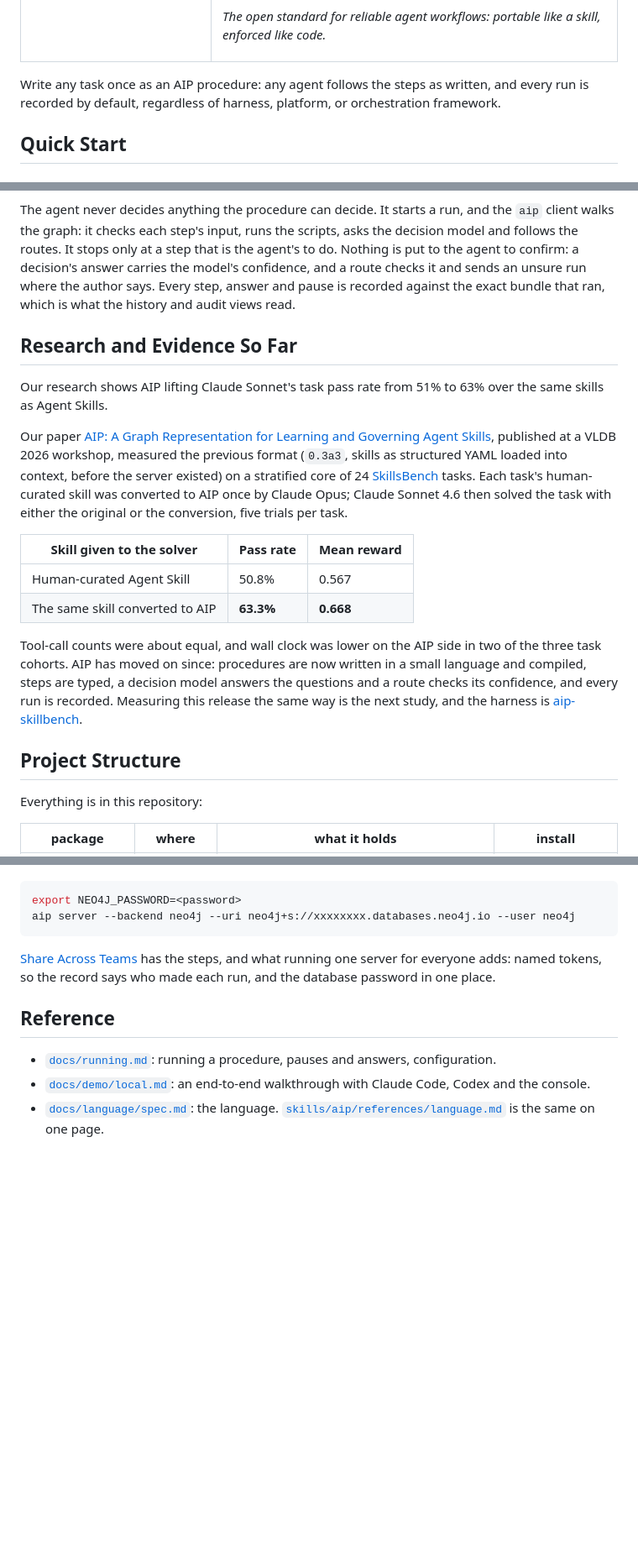
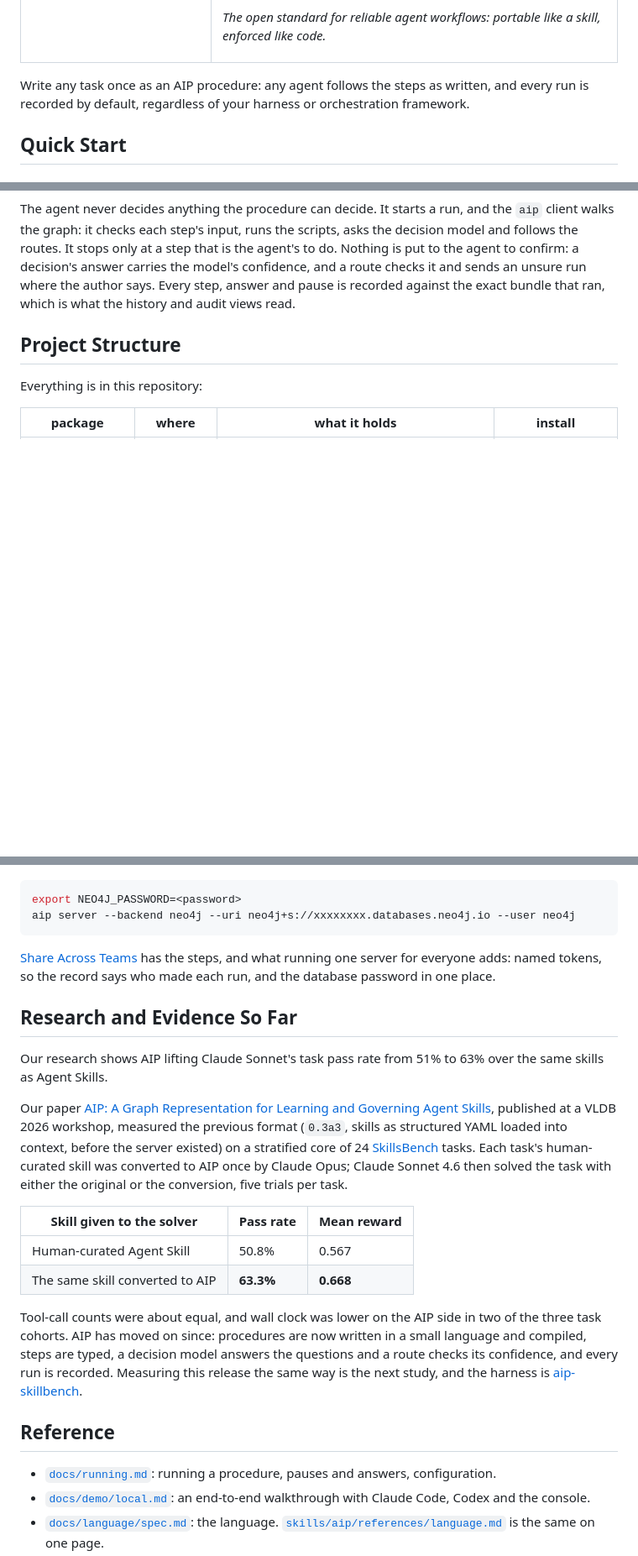
Before and after one commit to zach-blumenfeld/aip, a Markdown page: README.md, 3 parts joined by grey strips. Shown at 84% size. Rendered like a GitHub page; blank space fills up the shorter version.

````diff
--- a/README.md
+++ b/README.md
@@ -10,7 +10,7 @@
   </tr>
 </table>
 
-Write any task once as an AIP procedure: any agent follows the steps as written, and every run is recorded by default, regardless of harness, platform, or orchestration framework.
+Write any task once as an AIP procedure: any agent follows the steps as written, and every run is recorded by default, regardless of your harness or orchestration framework.
 
 ## Quick Start
 
@@ -228,19 +212,6 @@ flowchart LR
 ```
 
 The agent never decides anything the procedure can decide. It starts a run, and the `aip` client walks the graph: it checks each step's input, runs the scripts, asks the decision model and follows the routes. It stops only at a step that is the agent's to do. Nothing is put to the agent to confirm: a decision's answer carries the model's confidence, and a route checks it and sends an unsure run where the author says. Every step, answer and pause is recorded against the exact bundle that ran, which is what the history and audit views read.
-
-## Research and Evidence So Far
-
-Our research shows AIP lifting Claude Sonnet's task pass rate from 51% to 63% over the same skills as Agent Skills.
-
-Our paper [AIP: A Graph Representation for Learning and Governing Agent Skills](https://arxiv.org/pdf/2606.04781), published at a VLDB 2026 workshop, measured the previous format (`0.3a3`, skills as structured YAML loaded into context, before the server existed) on a stratified core of 24 [SkillsBench](https://www.skillsbench.ai) tasks. Each task's human-curated skill was converted to AIP once by Claude Opus; Claude Sonnet 4.6 then solved the task with either the original or the conversion, five trials per task.
-
-| Skill given to the solver | Pass rate | Mean reward |
-|---|---|---|
-| Human-curated Agent Skill | 50.8% | 0.567 |
-| The same skill converted to AIP | **63.3%** | **0.668** |
-
-Tool-call counts were about equal, and wall clock was lower on the AIP side in two of the three task cohorts. AIP has moved on since: procedures are now written in a small language and compiled, steps are typed, a decision model answers the questions and a route checks its confidence, and every run is recorded. Measuring this release the same way is the next study, and the harness is [aip-skillbench](https://github.com/zach-blumenfeld/aip-skillbench).
 
 ## Project Structure
 
@@ -317,6 +288,19 @@ aip server --backend neo4j --uri neo4j+s://xxxxxxxx.databases.neo4j.io --user ne
 
 [Share Across Teams](docs/deploying.md#share-across-teams) has the steps, and what running one server for everyone adds: named tokens, so the record says who made each run, and the database password in one place.
 
+## Research and Evidence So Far
+
+Our research shows AIP lifting Claude Sonnet's task pass rate from 51% to 63% over the same skills as Agent Skills.
+
+Our paper [AIP: A Graph Representation for Learning and Governing Agent Skills](https://arxiv.org/pdf/2606.04781), published at a VLDB 2026 workshop, measured the previous format (`0.3a3`, skills as structured YAML loaded into context, before the server existed) on a stratified core of 24 [SkillsBench](https://www.skillsbench.ai) tasks. Each task's human-curated skill was converted to AIP once by Claude Opus; Claude Sonnet 4.6 then solved the task with either the original or the conversion, five trials per task.
+
+| Skill given to the solver | Pass rate | Mean reward |
+|---|---|---|
+| Human-curated Agent Skill | 50.8% | 0.567 |
+| The same skill converted to AIP | **63.3%** | **0.668** |
+
+Tool-call counts were about equal, and wall clock was lower on the AIP side in two of the three task cohorts. AIP has moved on since: procedures are now written in a small language and compiled, steps are typed, a decision model answers the questions and a route checks its confidence, and every run is recorded. Measuring this release the same way is the next study, and the harness is [aip-skillbench](https://github.com/zach-blumenfeld/aip-skillbench).
+
 ## Reference
 
 - [`docs/running.md`](docs/running.md): running a procedure, pauses and answers, configuration.
````
Also changed, not shown: other parts of README.md (+18 -34 lines), img/billing-support-vscode.png (added).
